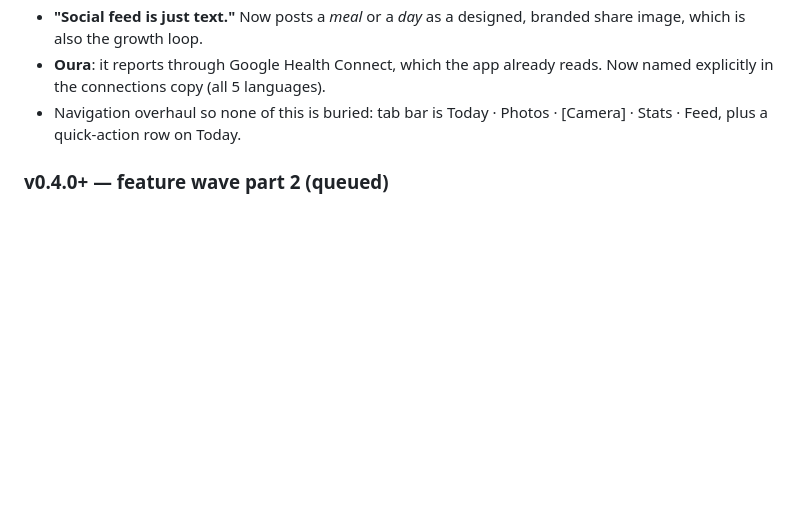
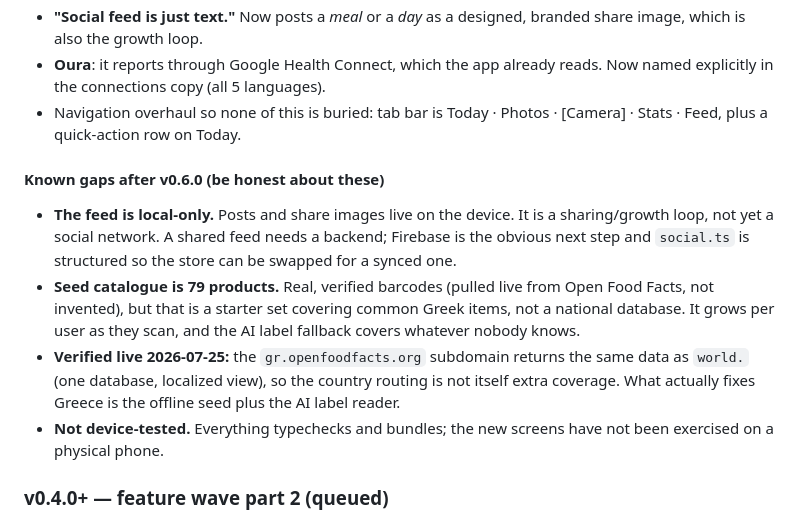
Before and after one commit to Ennui92/snapcal, a Markdown page: PLANS.md, the part around the change. GitHub-like rendering; blank space fills up the shorter version.

Commit message:
docs: v0.6.0 in PLANS + honest known gaps; landing page and README catch up
Co-Authored-By: Claude Opus 4.8 <noreply@anthropic.com>

```diff
--- a/PLANS.md
+++ b/PLANS.md
@@ -75,6 +75,22 @@ complaint, not a nice-to-have:
 - Navigation overhaul so none of this is buried: tab bar is Today · Photos ·
   [Camera] · Stats · Feed, plus a quick-action row on Today.
 
+#### Known gaps after v0.6.0 (be honest about these)
+- **The feed is local-only.** Posts and share images live on the device. It is
+  a sharing/growth loop, not yet a social network. A shared feed needs a
+  backend; Firebase is the obvious next step and `social.ts` is structured so
+  the store can be swapped for a synced one.
+- **Seed catalogue is 79 products.** Real, verified barcodes (pulled live from
+  Open Food Facts, not invented), but that is a starter set covering common
+  Greek items, not a national database. It grows per user as they scan, and the
+  AI label fallback covers whatever nobody knows.
+- **Verified live 2026-07-25:** the `gr.openfoodfacts.org` subdomain returns
+  the same data as `world.` (one database, localized view), so the country
+  routing is not itself extra coverage. What actually fixes Greece is the
+  offline seed plus the AI label reader.
+- **Not device-tested.** Everything typechecks and bundles; the new screens
+  have not been exercised on a physical phone.
+
 ### v0.4.0+ — feature wave part 2 (queued)
 Big feature push requested from competitor-app reference shots (Cal AI coach,
 SnapCalorie photo journal, MyFitnessPal voice logging). Sequenced by conflict
```
